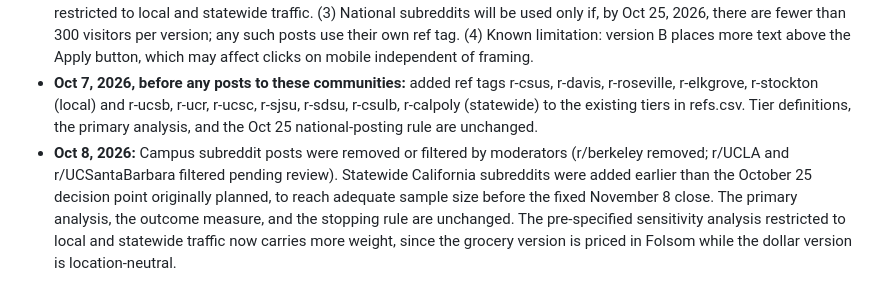
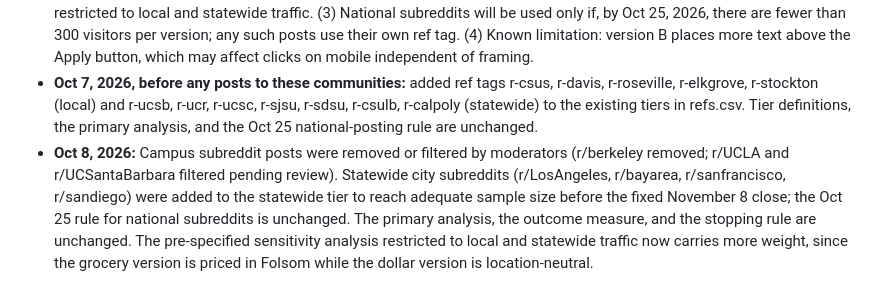
Before and after one commit to DustinRWagner/cart-index, a Markdown page: calfresh/experiment/PREREGISTRATION.md, the part around the change. GitHub-like rendering.

```diff
--- a/calfresh/experiment/PREREGISTRATION.md
+++ b/calfresh/experiment/PREREGISTRATION.md
@@ -119,4 +119,4 @@ Any change after launch is added here with its date, what changed, why, and what
 
 - **Oct 6, 2026, before any public posts:** (1) Broadened audience wording from FLC students to California college students, labeled the Sacramento County food bank contact, stated that the student rule applies at California community colleges, CSU, and UC (replacing "at FLC"; CDSS ACL 26-25, as in section 1), and added neutral link-preview metadata; changes are identical in both versions and do not alter the framing being tested. (2) Because version B's grocery framing uses Folsom prices while version A's dollar figure is universal, traffic is grouped into audience tiers (local, statewide, national, other) defined in refs.csv. The primary analysis is unchanged. Added: per-tier descriptive results, and a sensitivity analysis restricted to local and statewide traffic. (3) National subreddits will be used only if, by Oct 25, 2026, there are fewer than 300 visitors per version; any such posts use their own ref tag. (4) Known limitation: version B places more text above the Apply button, which may affect clicks on mobile independent of framing.
 - **Oct 7, 2026, before any posts to these communities:** added ref tags r-csus, r-davis, r-roseville, r-elkgrove, r-stockton (local) and r-ucsb, r-ucr, r-ucsc, r-sjsu, r-sdsu, r-csulb, r-calpoly (statewide) to the existing tiers in refs.csv. Tier definitions, the primary analysis, and the Oct 25 national-posting rule are unchanged.
-- **Oct 8, 2026:** Campus subreddit posts were removed or filtered by moderators (r/berkeley removed; r/UCLA and r/UCSantaBarbara filtered pending review). Statewide California subreddits were added earlier than the October 25 decision point originally planned, to reach adequate sample size before the fixed November 8 close. The primary analysis, the outcome measure, and the stopping rule are unchanged. The pre-specified sensitivity analysis restricted to local and statewide traffic now carries more weight, since the grocery version is priced in Folsom while the dollar version is location-neutral.
+- **Oct 8, 2026:** Campus subreddit posts were removed or filtered by moderators (r/berkeley removed; r/UCLA and r/UCSantaBarbara filtered pending review). Statewide city subreddits (r/LosAngeles, r/bayarea, r/sanfrancisco, r/sandiego) were added to the statewide tier to reach adequate sample size before the fixed November 8 close; the Oct 25 rule for national subreddits is unchanged. The primary analysis, the outcome measure, and the stopping rule are unchanged. The pre-specified sensitivity analysis restricted to local and statewide traffic now carries more weight, since the grocery version is priced in Folsom while the dollar version is location-neutral.
```
Also changed, not shown: calfresh/CHANGELOG.md (+2 -0 lines), calfresh/experiment/LAUNCH.md (+10 -0 lines).
